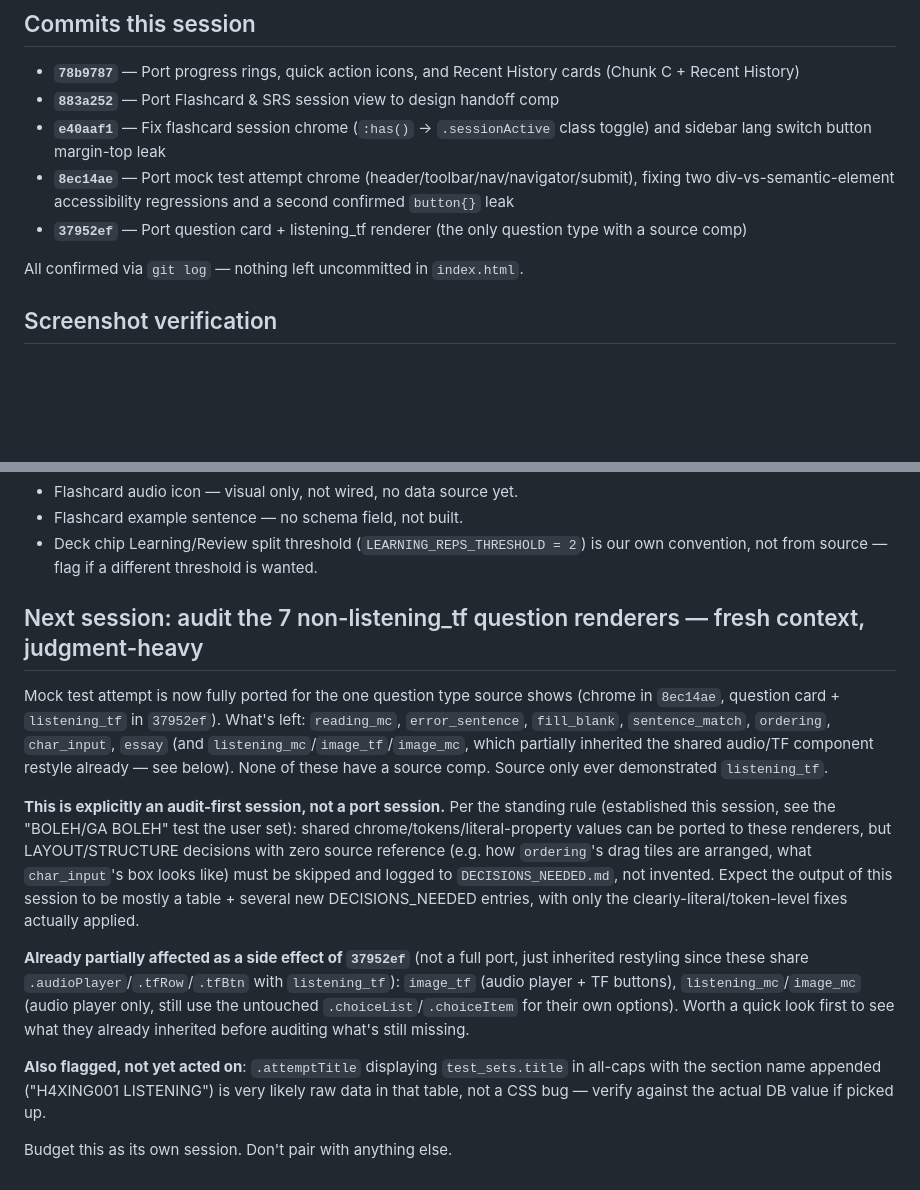
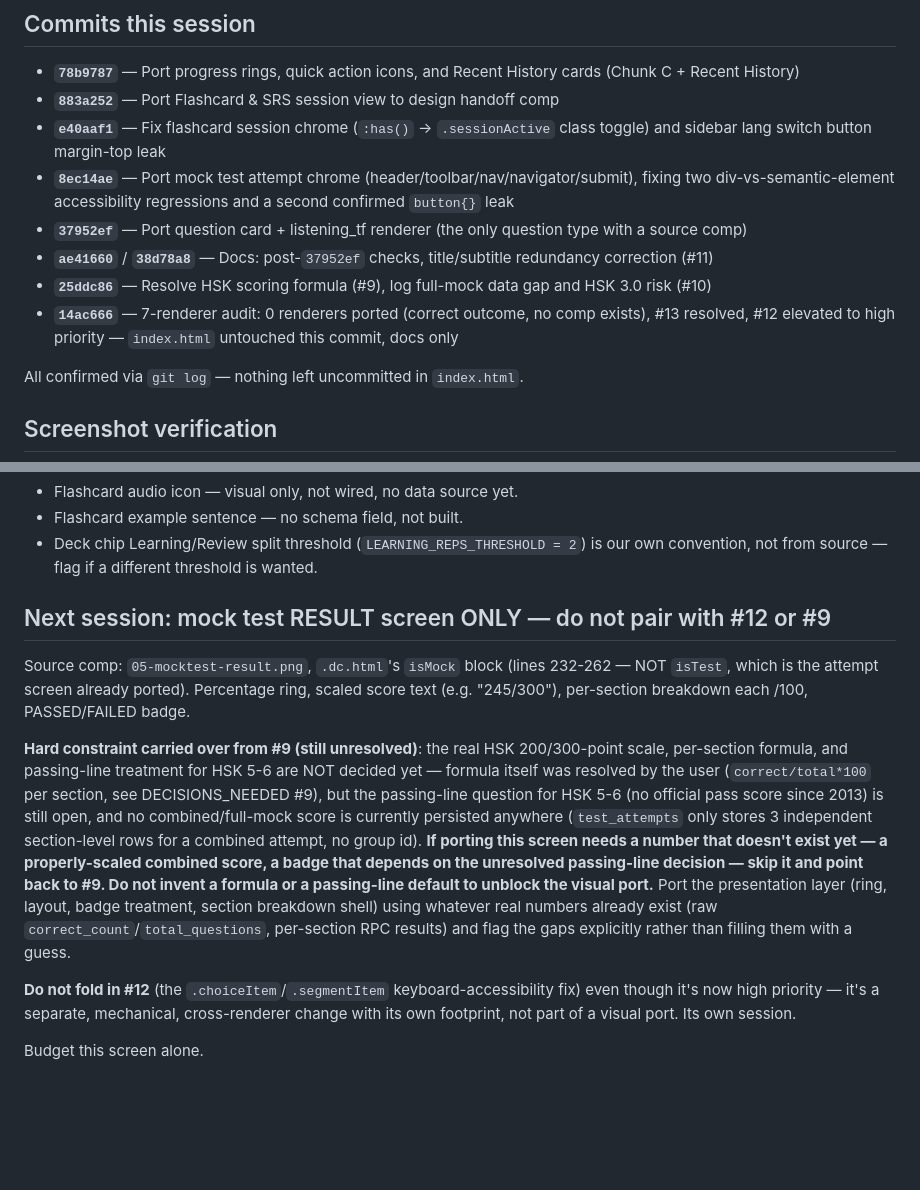
Before and after one commit to Kyaruu38/xing-mandarin, a Markdown page: HANDOFF.md, 2 parts joined by grey strips. Rendered like a GitHub page; blank space fills up the shorter version.

Commit message:
Document the 7-renderer audit and point next session at the result screen
Records the audit outcome (0 renderers ported, correct per no-comp-
exists reasoning), #13's resolution (shadow-elevated is for interactive
elements only), and #12's elevation to high priority (most of a
100-question mock currently unanswerable by keyboard). Replaces the
stale "audit the 7 renderers" next-session pointer (now done) with the
actual next task: the result screen, with an explicit reminder not to
invent a scoring formula or passing-line default if the port needs a
number #9 hasn't resolved yet, and not to fold in #12's keyboard-access
fix even though it's now high priority -- separate footprint, separate
session.

```diff
--- a/HANDOFF.md
+++ b/HANDOFF.md
@@ -73,6 +84,9 @@ You (Claude) port + syntax-check + report. The user screenshots in a live logged
 - **`e40aaf1`** — Fix flashcard session chrome (`:has()` → `.sessionActive` class toggle) and sidebar lang switch button margin-top leak
 - **`8ec14ae`** — Port mock test attempt chrome (header/toolbar/nav/navigator/submit), fixing two div-vs-semantic-element accessibility regressions and a second confirmed `button{}` leak
 - **`37952ef`** — Port question card + listening_tf renderer (the only question type with a source comp)
+- **`ae41660`** / **`38d78a8`** — Docs: post-`37952ef` checks, title/subtitle redundancy correction (#11)
+- **`25ddc86`** — Resolve HSK scoring formula (#9), log full-mock data gap and HSK 3.0 risk (#10)
+- **`14ac666`** — 7-renderer audit: 0 renderers ported (correct outcome, no comp exists), #13 resolved, #12 elevated to high priority — `index.html` untouched this commit, docs only
 
 All confirmed via `git log` — nothing left uncommitted in `index.html`.
 
@@ -115,14 +129,12 @@ All confirmed via `git log` — nothing left uncommitted in `index.html`.
 - Flashcard example sentence — no schema field, not built.
 - Deck chip Learning/Review split threshold (`LEARNING_REPS_THRESHOLD = 2`) is our own convention, not from source — flag if a different threshold is wanted.
 
-## Next session: audit the 7 non-listening_tf question renderers — fresh context, judgment-heavy
+## Next session: mock test RESULT screen ONLY — do not pair with #12 or #9
 
-Mock test attempt is now fully ported for the one question type source shows (chrome in `8ec14ae`, question card + `listening_tf` in `37952ef`). What's left: `reading_mc`, `error_sentence`, `fill_blank`, `sentence_match`, `ordering`, `char_input`, `essay` (and `listening_mc`/`image_tf`/`image_mc`, which partially inherited the shared audio/TF component restyle already — see below). None of these have a source comp. Source only ever demonstrated `listening_tf`.
+Source comp: `05-mocktest-result.png`, `.dc.html`'s `isMock` block (lines 232-262 — NOT `isTest`, which is the attempt screen already ported). Percentage ring, scaled score text (e.g. "245/300"), per-section breakdown each /100, PASSED/FAILED badge.
 
-**This is explicitly an audit-first session, not a port session.** Per the standing rule (established this session, see the "BOLEH/GA BOLEH" test the user set): shared chrome/tokens/literal-property values can be ported to these renderers, but LAYOUT/STRUCTURE decisions with zero source reference (e.g. how `ordering`'s drag tiles are arranged, what `char_input`'s box looks like) must be skipped and logged to `DECISIONS_NEEDED.md`, not invented. Expect the output of this session to be mostly a table + several new DECISIONS_NEEDED entries, with only the clearly-literal/token-level fixes actually applied.
+**Hard constraint carried over from #9 (still unresolved)**: the real HSK 200/300-point scale, per-section formula, and passing-line treatment for HSK 5-6 are NOT decided yet — formula itself was resolved by the user (`correct/total*100` per section, see DECISIONS_NEEDED #9), but the passing-line question for HSK 5-6 (no official pass score since 2013) is still open, and no combined/full-mock score is currently persisted anywhere (`test_attempts` only stores 3 independent section-level rows for a combined attempt, no group id). **If porting this screen needs a number that doesn't exist yet — a properly-scaled combined score, a badge that depends on the unresolved passing-line decision — skip it and point back to #9. Do not invent a formula or a passing-line default to unblock the visual port.** Port the presentation layer (ring, layout, badge treatment, section breakdown shell) using whatever real numbers already exist (raw `correct_count`/`total_questions`, per-section RPC results) and flag the gaps explicitly rather than filling them with a guess.
 
-**Already partially affected as a side effect of `37952ef`** (not a full port, just inherited restyling since these share `.audioPlayer`/`.tfRow`/`.tfBtn` with `listening_tf`): `image_tf` (audio player + TF buttons), `listening_mc`/`image_mc` (audio player only, still use the untouched `.choiceList`/`.choiceItem` for their own options). Worth a quick look first to see what they already inherited before auditing what's still missing.
+**Do not fold in #12** (the `.choiceItem`/`.segmentItem` keyboard-accessibility fix) even though it's now high priority — it's a separate, mechanical, cross-renderer change with its own footprint, not part of a visual port. Its own session.
 
-**Also flagged, not yet acted on**: `.attemptTitle` displaying `test_sets.title` in all-caps with the section name appended ("H4XING001 LISTENING") is very likely raw data in that table, not a CSS bug — verify against the actual DB value if picked up.
-
-Budget this as its own session. Don't pair with anything else.
+Budget this screen alone.
```
Also changed, not shown: other parts of HANDOFF.md (+12 -1 lines).
